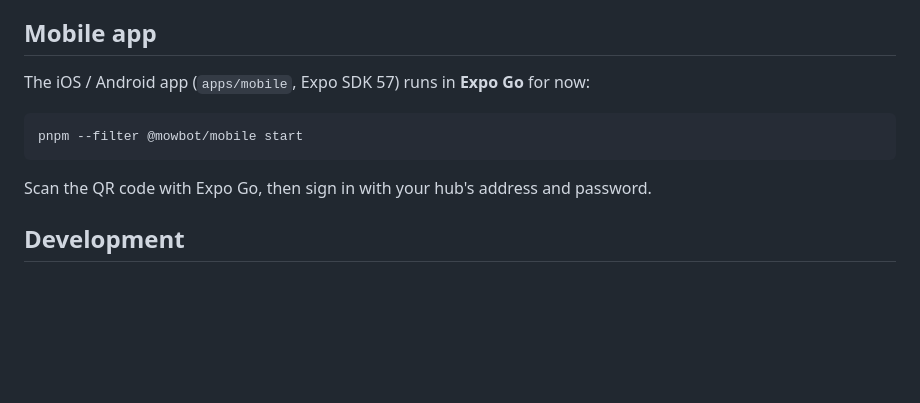
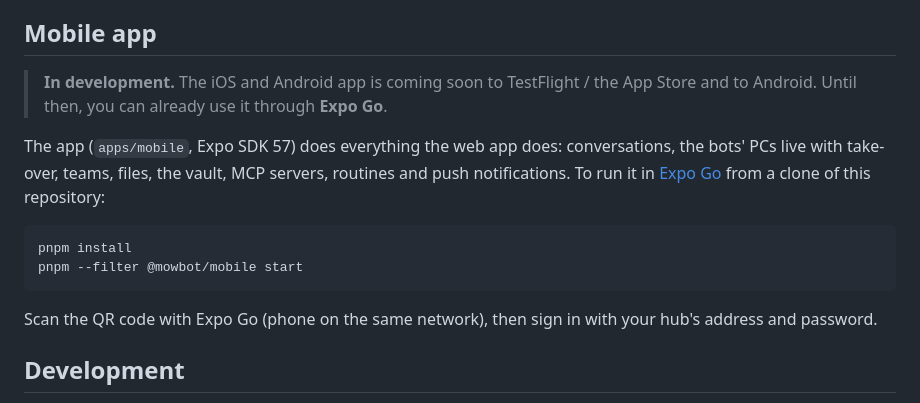
Before and after one commit to getmowbot/MowBot, a Markdown page: README.md, the part around the change. GitHub-like rendering; blank space fills up the shorter version.

Commit message:
docs: the mobile app is in development, Expo Go until the stores
Co-Authored-By: Claude Opus 5.5 <noreply@anthropic.com>

````diff
--- a/README.md
+++ b/README.md
@@ -121,13 +121,20 @@ can reach your projects, and it updates itself when a new version is out. See
 
 ## Mobile app
 
-The iOS / Android app (`apps/mobile`, Expo SDK 57) runs in **Expo Go** for now:
+> **In development.** The iOS and Android app is coming soon to TestFlight / the App Store and
+> to Android. Until then, you can already use it through **Expo Go**.
+
+The app (`apps/mobile`, Expo SDK 57) does everything the web app does: conversations, the bots'
+PCs live with take-over, teams, files, the vault, MCP servers, routines and push notifications.
+To run it in [Expo Go](https://expo.dev/go) from a clone of this repository:
 
 ```bash
+pnpm install
 pnpm --filter @mowbot/mobile start
 ```
 
-Scan the QR code with Expo Go, then sign in with your hub's address and password.
+Scan the QR code with Expo Go (phone on the same network), then sign in with your hub's address
+and password.
 
 ## Development
 
````
Also changed, not shown: docs/README.fr.md (+3 -0 lines).
